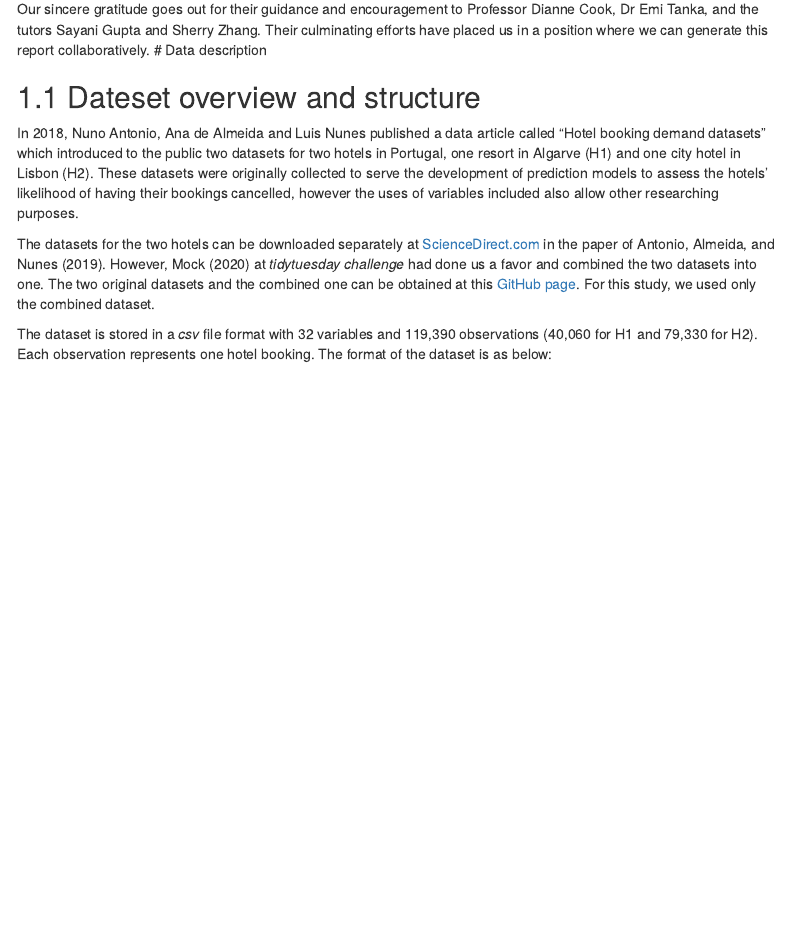
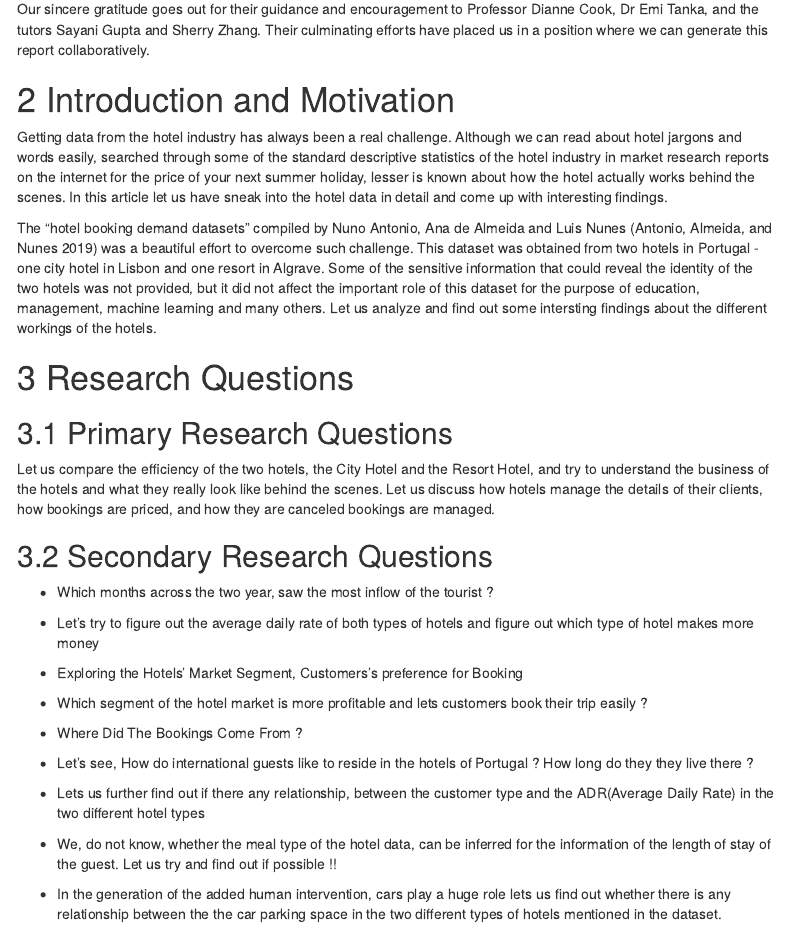
Before and after one commit to etc5521-2020/assignment-1-wombat, an R Markdown document (index.Rmd): the page in a window 1100 px wide, from 380 px down. Rendered offline with R 4.5, knitr and Pandoc, with nearby package versions; some code elsewhere in the file could not run offline; menus at the side of the page are left out.

Commit message:
Added the intro motivation, defined the research question

```diff
--- a/index.Rmd
+++ b/index.Rmd
@@ -42,6 +42,40 @@ library(dplyr)
 # Acknowledgements
 
 Our sincere gratitude goes out for their guidance and encouragement to Professor Dianne Cook, Dr Emi Tanka, and the tutors Sayani Gupta and Sherry Zhang. Their culminating efforts have placed us in a position where we can generate this report collaboratively.
+
+# Introduction and Motivation
+
+Getting data from the hotel industry has always been a real challenge. Although we can read about hotel jargons and words easily, searched through some of the standard descriptive statistics of the hotel industry in market research reports on the internet for the price of your next summer holiday, lesser is known about how the hotel actually works behind the scenes. In this article let us have sneak into the hotel data in detail and come up with interesting findings.
+
+The "hotel booking demand datasets" compiled by Nuno Antonio, Ana de Almeida and Luis Nunes [@AntonioNuno2019Hbdd] was a beautiful effort to overcome such challenge. This dataset was obtained from two hotels in Portugal - one city hotel in Lisbon and one resort in Algrave. Some of the sensitive information that could reveal the identity of the two hotels was not provided, but it did not affect the important role of this dataset for the purpose of education, management, machine learning and many others. Let us analyze and find out some intersting findings about the different workings of the hotels.
+
+# Research Questions
+
+## Primary Research Questions
+
+Let us compare the efficiency of the two hotels, the City Hotel and the Resort Hotel, and try to understand the business of the hotels and what they really look like behind the scenes. Let us discuss how hotels manage the details of their clients, how bookings are priced, and how they are canceled bookings are managed.
+
+
+## Secondary Research Questions
+
+- Which months across the two year, saw the most inflow of the tourist ?
+
+- Let’s try to figure out the average daily rate of both types of hotels and figure out which type of hotel makes more money
+
+- Exploring the Hotels’ Market Segment, Customers’s preference for Booking
+
+- Which segment of the hotel market is more profitable and lets customers book their trip easily ?
+
+- Where Did The Bookings Come From ?
+
+- Let’s see, How do international guests like to reside in the hotels of Portugal ? How long do they they live there ?
+
+- Lets us further find out if there any relationship, between the customer type and the ADR(Average Daily Rate) in the two different hotel types
+
+- We, do not know, whether the meal type of the hotel data, can be inferred for the information of the length of stay of the guest. Let us try and find out if possible !!
+
+- In the generation of the added human intervention, cars play a huge role lets us find out whether there is any relationship between the the car parking space in the two different types of hotels mentioned in the dataset.
+
 # Data description
 
 ## Dateset overview and structure
```
